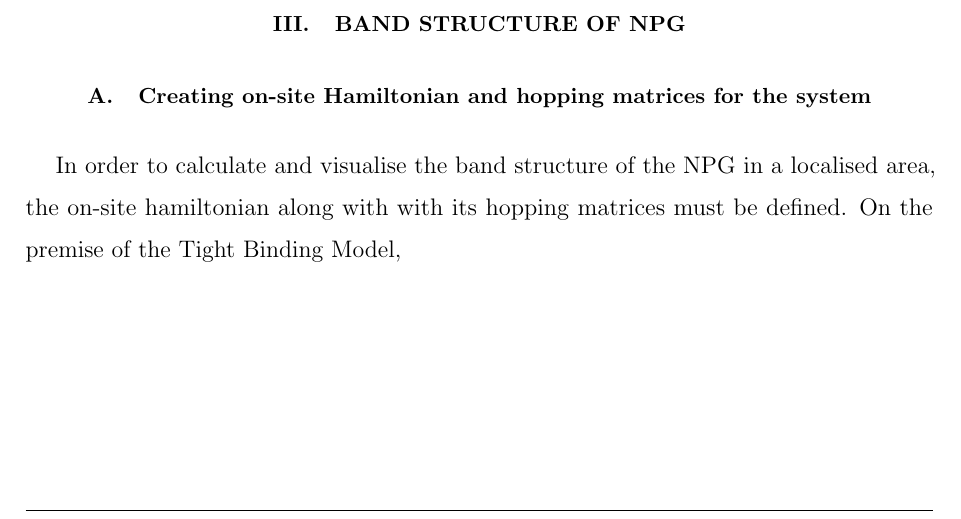
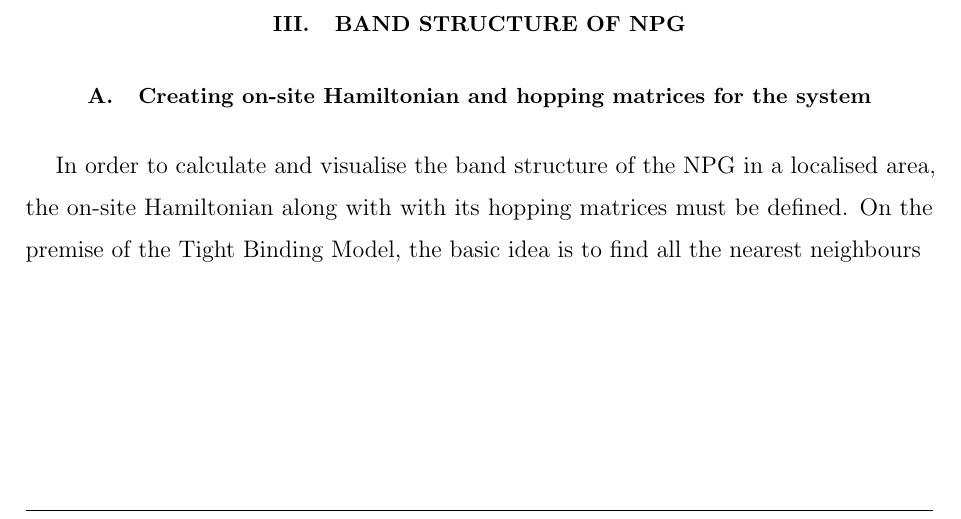
Before and after one commit to rwiuff/QuantumTransport, a LaTeX paper (Main.tex, which reads sections/Bandstructures.tex): part of page 6 of 10, cut so that both start at the same text. Compiled offline with pdfLaTeX.

Commit message:
Update on Overleaf.

```diff
--- a/sections/Bandstructures.tex
+++ b/sections/Bandstructures.tex
@@ -1,2 +1,2 @@
 \subsection{Creating on-site Hamiltonian and hopping matrices for the system}
-In order to calculate and visualise the band structure of the NPG in a localised area, the on-site hamiltonian along with with its hopping matrices must be defined. On the premise of the Tight Binding Model,
+In order to calculate and visualise the band structure of the NPG in a localised area, the on-site Hamiltonian along with with its hopping matrices must be defined. On the premise of the Tight Binding Model, the basic idea is to find all the nearest neighbours
```
